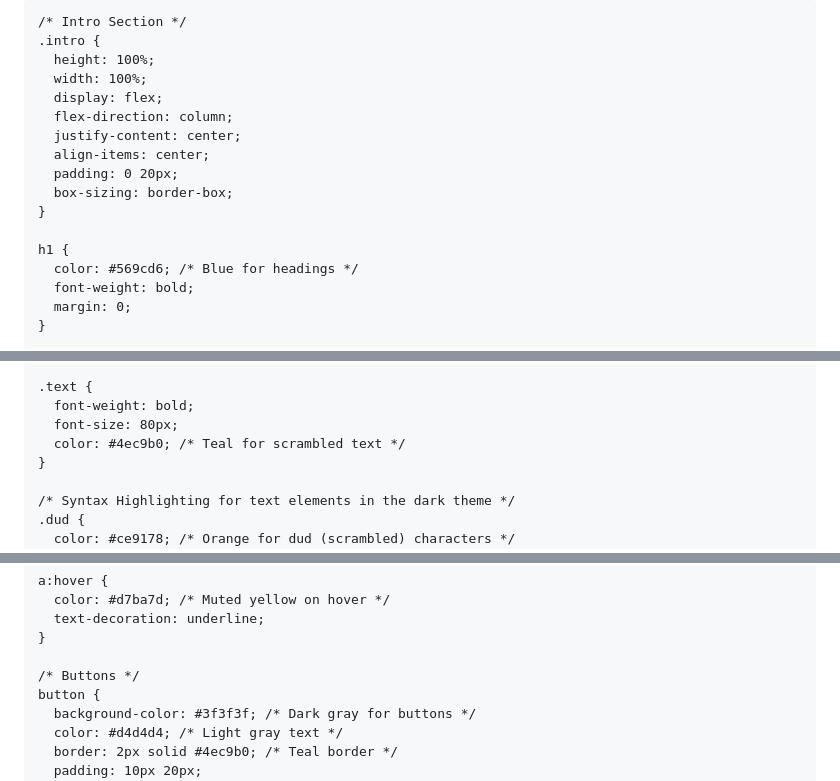
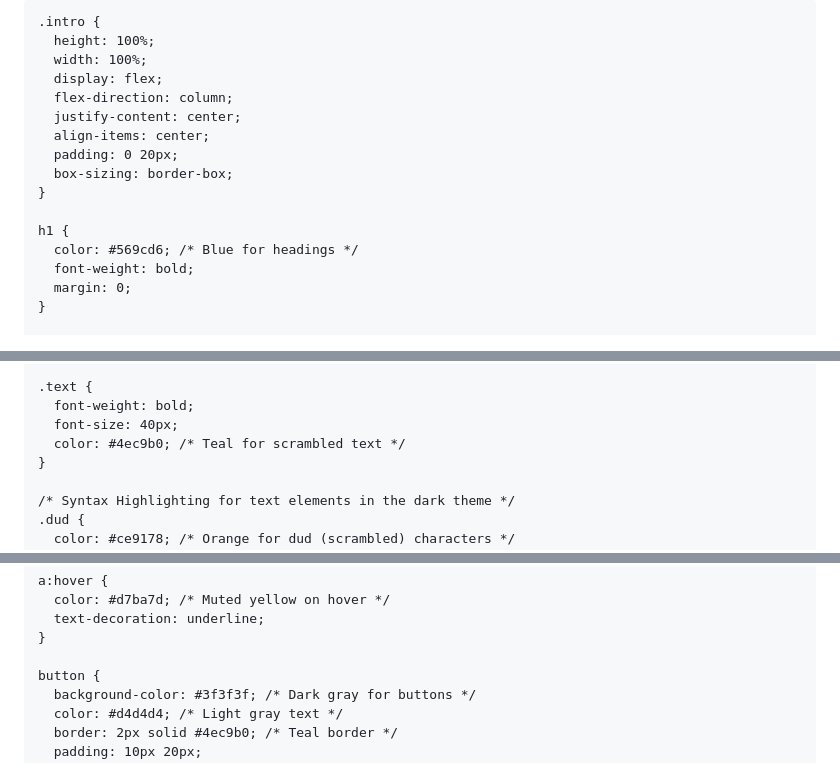
Before and after one commit to Danishveerrana/danishveerrana.github.io, a Markdown page: README.md, 3 parts joined by grey strips. Rendered like a GitHub page.

Commit message:
Update README.md
Update with minor changes

```diff
--- a/README.md
+++ b/README.md
@@ -4,20 +4,18 @@
   <meta name="viewport" content="width=device-width, initial-scale=1.0">
   <link href="https://fonts.googleapis.com/css?family=Roboto+Mono:100&display=swap" rel="stylesheet">
   <link href="https://cdnjs.cloudflare.com/ajax/libs/font-awesome/5.15.4/css/all.min.css" rel="stylesheet"> <!-- Font Awesome -->
-  <title>Danish Veer Rana</title>
   <style>
     /* General body and text setup */
     html, body {
       font-family: 'Courier New', monospace;
       background-color: #1e1e1e; /* Dark gray background */
-      color: #d4d4d4; /* Light gray text */
+      color: #d4d4d4;
       margin: 0;
       padding: 0;
       height: 120%;
       overflow-x: hidden;
     }
 
-    /* Intro Section */
     .intro {
       height: 100%;
       width: 100%;
@@ -67,7 +65,7 @@
 
     .text {
       font-weight: bold;
-      font-size: 80px;
+      font-size: 40px;
       color: #4ec9b0; /* Teal for scrambled text */
     }
 
@@ -87,7 +85,6 @@
       text-decoration: underline;
     }
 
-    /* Buttons */
     button {
       background-color: #3f3f3f; /* Dark gray for buttons */
       color: #d4d4d4; /* Light gray text */
```
